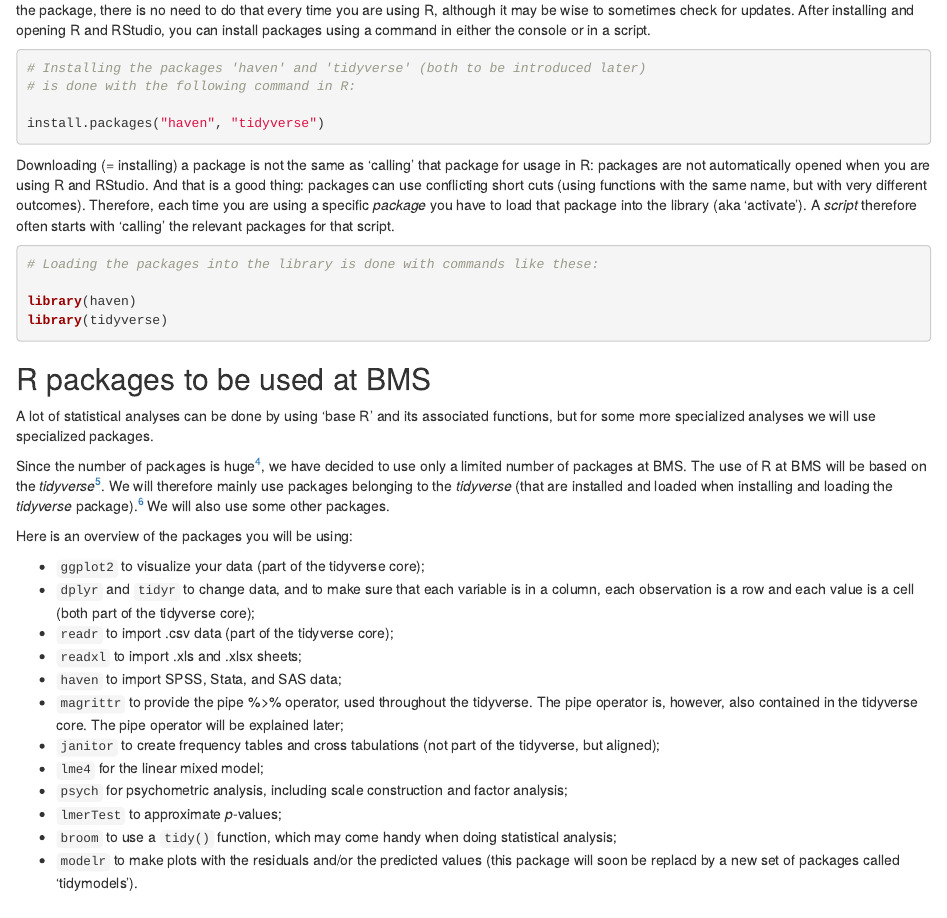
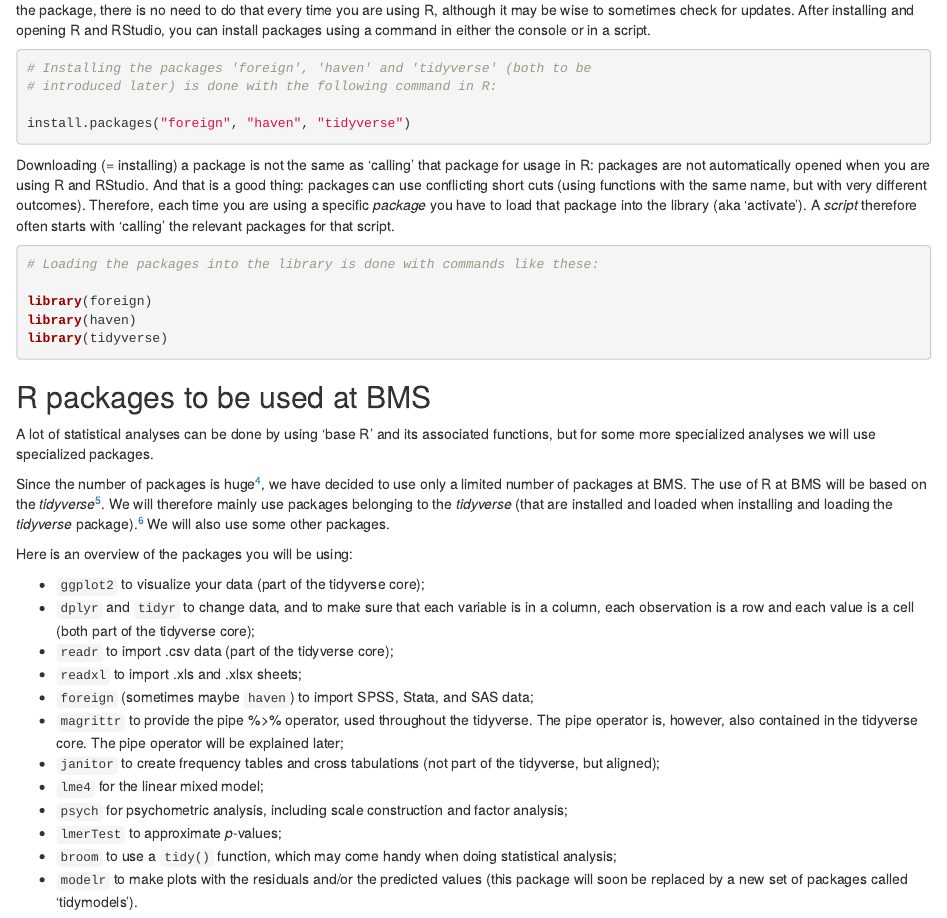
Before and after one commit to CODE-UTwente/rhelpdesk, an R Markdown document (book/chapter1.Rmd): the page in a window 1100 px wide, from 5590 px down. Rendered offline with R 4.5, knitr and Pandoc, with nearby package versions; drawn as R Markdown's standard HTML page in place of the format the file asks for.

Commit message:
Update book/chapter1.Rmd

````diff
--- a/book/chapter1.Rmd
+++ b/book/chapter1.Rmd
@@ -196,9 +196,9 @@ Never put spaces inside or outside parentheses for regular function calls. Most
 R and RStudio can be used more efficiently, by 'add ons' called *packages*. These packages simplify programming in R as they include new functions that you can use. Below, you will find a list of packages to be downloaded for the various courses at BMS. After downloading (= installing) the package, there is no need to do that every time you are using R, although it may be wise to sometimes check for updates. After installing and opening R and RStudio, you can install packages using a command in either the console or in a script.
 
 ```{r install, eval = F, tidy = TRUE}
-# Installing the packages "haven" and "tidyverse" (both to be introduced later) is done with the following command in R:
+# Installing the packages "foreign", "haven" and "tidyverse" (both to be introduced later) is done with the following command in R:
 
-install.packages("haven", "tidyverse")
+install.packages("foreign", "haven", "tidyverse")
 
 ```
 
@@ -207,6 +207,7 @@ Downloading (= installing) a package is not the same as 'calling' that package f
 ```{r eval = F, tidy = TRUE}
 # Loading the packages into the library is done with commands like these:
 
+library(foreign)
 library(haven)
 library(tidyverse)
 
@@ -226,14 +227,14 @@ Here is an overview of the packages you will be using:
 - `dplyr` and `tidyr` to change data, and to make sure that each variable is in a column, each observation is a row and each value is a cell (both part of the tidyverse core);
 - `readr` to import .csv data (part of the tidyverse core);
 - `readxl` to import .xls and .xlsx sheets;
-- `haven` to import SPSS, Stata, and SAS data;
+- `foreign` (sometimes maybe `haven`) to import SPSS, Stata, and SAS data;
 - `magrittr` to provide the pipe %>% operator, used throughout the tidyverse. The pipe operator is, however, also contained in the tidyverse core. The pipe operator will be explained later;
 - `janitor` to create frequency tables and cross tabulations (not part of the tidyverse, but aligned);
 - `lme4` for the linear mixed model;
 - `psych` for psychometric analysis, including scale construction and factor analysis;
 - `lmerTest` to approximate *p*-values;
 - `broom` to use a `tidy()` function, which may come handy when doing statistical analysis;
-- `modelr` to make plots with the residuals and/or the predicted values (this package will soon be replacd by a new set of packages called 'tidymodels').
+- `modelr` to make plots with the residuals and/or the predicted values (this package will soon be replaced by a new set of packages called 'tidymodels').
 
 At the beginning of a meeting or course we will tell you which packages to download and call.
 
````
